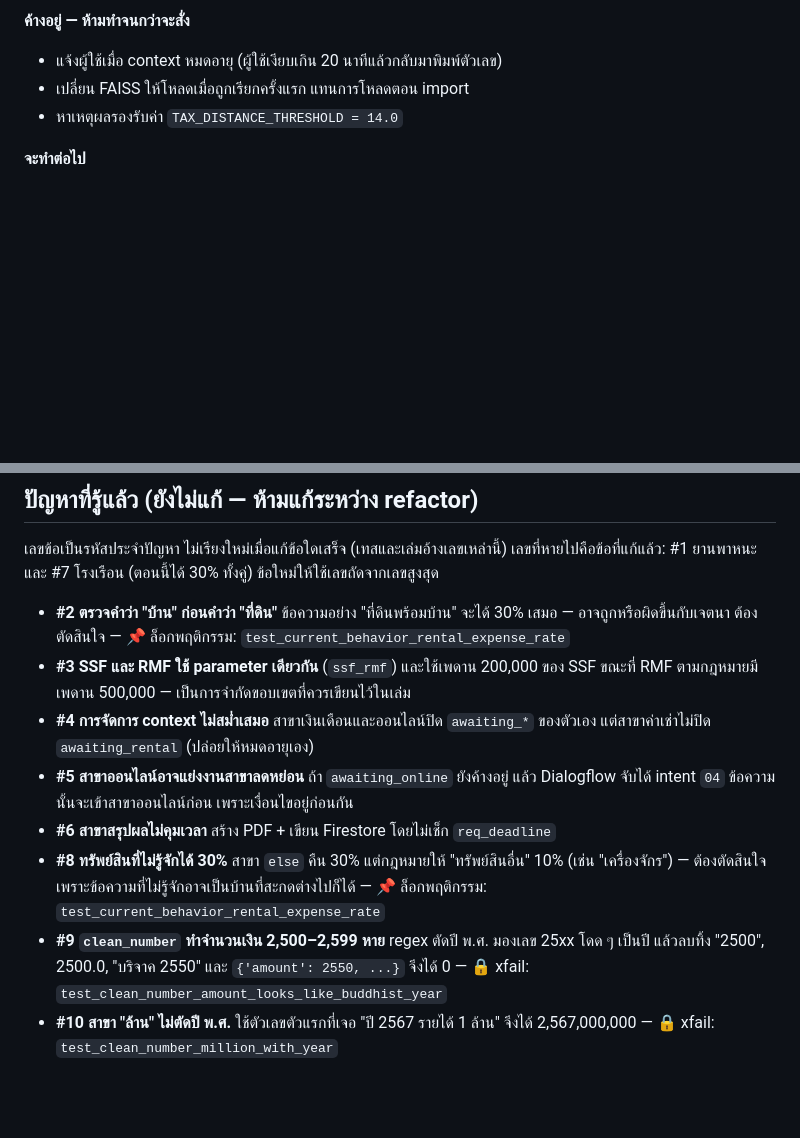
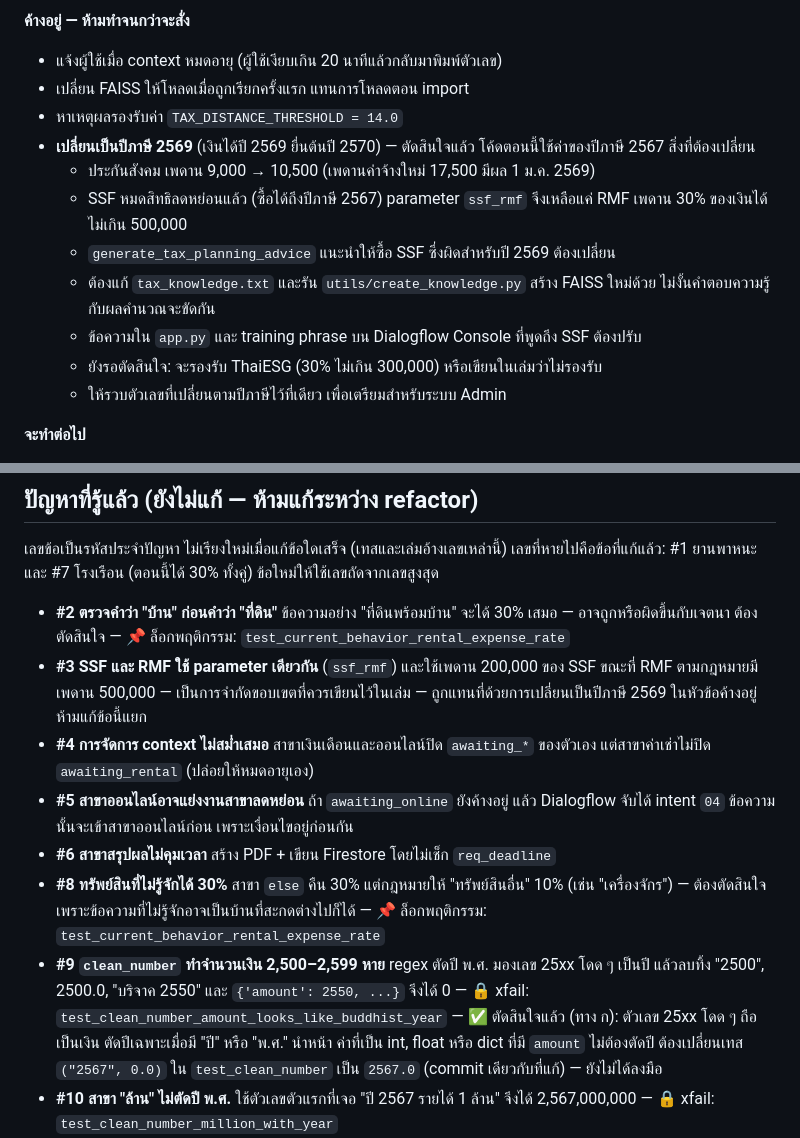
Before and after one commit to gamezud/tax-chatbot, a Markdown page: CLAUDE.md, 2 parts joined by grey strips. Drawn GitHub-style; blank space fills up the shorter version.

Commit message:
Record decisions: #9 approach and switch to tax year 2569

```diff
--- a/CLAUDE.md
+++ b/CLAUDE.md
@@ -284,6 +284,17 @@ pytest -v
 - แจ้งผู้ใช้เมื่อ context หมดอายุ (ผู้ใช้เงียบเกิน 20 นาทีแล้วกลับมาพิมพ์ตัวเลข)
 - เปลี่ยน FAISS ให้โหลดเมื่อถูกเรียกครั้งแรก แทนการโหลดตอน import
 - หาเหตุผลรองรับค่า `TAX_DISTANCE_THRESHOLD = 14.0`
+- **เปลี่ยนเป็นปีภาษี 2569** (เงินได้ปี 2569 ยื่นต้นปี 2570) — ตัดสินใจแล้ว โค้ดตอนนี้ใช้ค่าของปีภาษี 2567
+  สิ่งที่ต้องเปลี่ยน
+  - ประกันสังคม เพดาน 9,000 → 10,500 (เพดานค่าจ้างใหม่ 17,500 มีผล 1 ม.ค. 2569)
+  - SSF หมดสิทธิลดหย่อนแล้ว (ซื้อได้ถึงปีภาษี 2567) parameter `ssf_rmf` จึงเหลือแค่ RMF
+    เพดาน 30% ของเงินได้ ไม่เกิน 500,000
+  - `generate_tax_planning_advice` แนะนำให้ซื้อ SSF ซึ่งผิดสำหรับปี 2569 ต้องเปลี่ยน
+  - ต้องแก้ `tax_knowledge.txt` และรัน `utils/create_knowledge.py` สร้าง FAISS ใหม่ด้วย
+    ไม่งั้นคำตอบความรู้กับผลคำนวณจะขัดกัน
+  - ข้อความใน `app.py` และ training phrase บน Dialogflow Console ที่พูดถึง SSF ต้องปรับ
+  - ยังรอตัดสินใจ: จะรองรับ ThaiESG (30% ไม่เกิน 300,000) หรือเขียนในเล่มว่าไม่รองรับ
+  - ให้รวบตัวเลขที่เปลี่ยนตามปีภาษีไว้ที่เดียว เพื่อเตรียมสำหรับระบบ Admin
 
 **จะทำต่อไป**
 - ระบบ Admin แก้อัตราภาษีและเพดานลดหย่อน (โหลดจาก Firestore ครั้งเดียว + ค่าตั้งต้นในโค้ด)
@@ -302,6 +313,7 @@ pytest -v
   — 📌 ล็อกพฤติกรรม: `test_current_behavior_rental_expense_rate`
 - **#3** **SSF และ RMF ใช้ parameter เดียวกัน** (`ssf_rmf`) และใช้เพดาน 200,000 ของ SSF
   ขณะที่ RMF ตามกฎหมายมีเพดาน 500,000 — เป็นการจำกัดขอบเขตที่ควรเขียนไว้ในเล่ม
+  — ถูกแทนที่ด้วยการเปลี่ยนเป็นปีภาษี 2569 ในหัวข้อค้างอยู่ ห้ามแก้ข้อนี้แยก
 - **#4** **การจัดการ context ไม่สม่ำเสมอ** สาขาเงินเดือนและออนไลน์ปิด `awaiting_*` ของตัวเอง
   แต่สาขาค่าเช่าไม่ปิด `awaiting_rental` (ปล่อยให้หมดอายุเอง)
 - **#5** **สาขาออนไลน์อาจแย่งงานสาขาลดหย่อน** ถ้า `awaiting_online` ยังค้างอยู่
@@ -313,6 +325,9 @@ pytest -v
 - **#9** **`clean_number` ทำจำนวนเงิน 2,500–2,599 หาย** regex ตัดปี พ.ศ. มองเลข 25xx โดด ๆ เป็นปี
   แล้วลบทิ้ง "2500", 2500.0, "บริจาค 2550" และ `{'amount': 2550, ...}` จึงได้ 0
   — 🔒 xfail: `test_clean_number_amount_looks_like_buddhist_year`
+  — ✅ ตัดสินใจแล้ว (ทาง ก): ตัวเลข 25xx โดด ๆ ถือเป็นเงิน ตัดปีเฉพาะเมื่อมี "ปี" หรือ "พ.ศ." นำหน้า
+  ค่าที่เป็น int, float หรือ dict ที่มี `amount` ไม่ต้องตัดปี
+  ต้องเปลี่ยนเทส `("2567", 0.0)` ใน `test_clean_number` เป็น `2567.0` (commit เดียวกับที่แก้) — ยังไม่ได้ลงมือ
 - **#10** **สาขา "ล้าน" ไม่ตัดปี พ.ศ.** ใช้ตัวเลขตัวแรกที่เจอ "ปี 2567 รายได้ 1 ล้าน" จึงได้ 2,567,000,000
   — 🔒 xfail: `test_clean_number_million_with_year`
 - **#11** **เครื่องหมายลบไม่สม่ำเสมอ** regex มี `[-+]?` เฉพาะรูปแบบที่มีจุดทศนิยม "-5000" จึงได้ 5000
```
